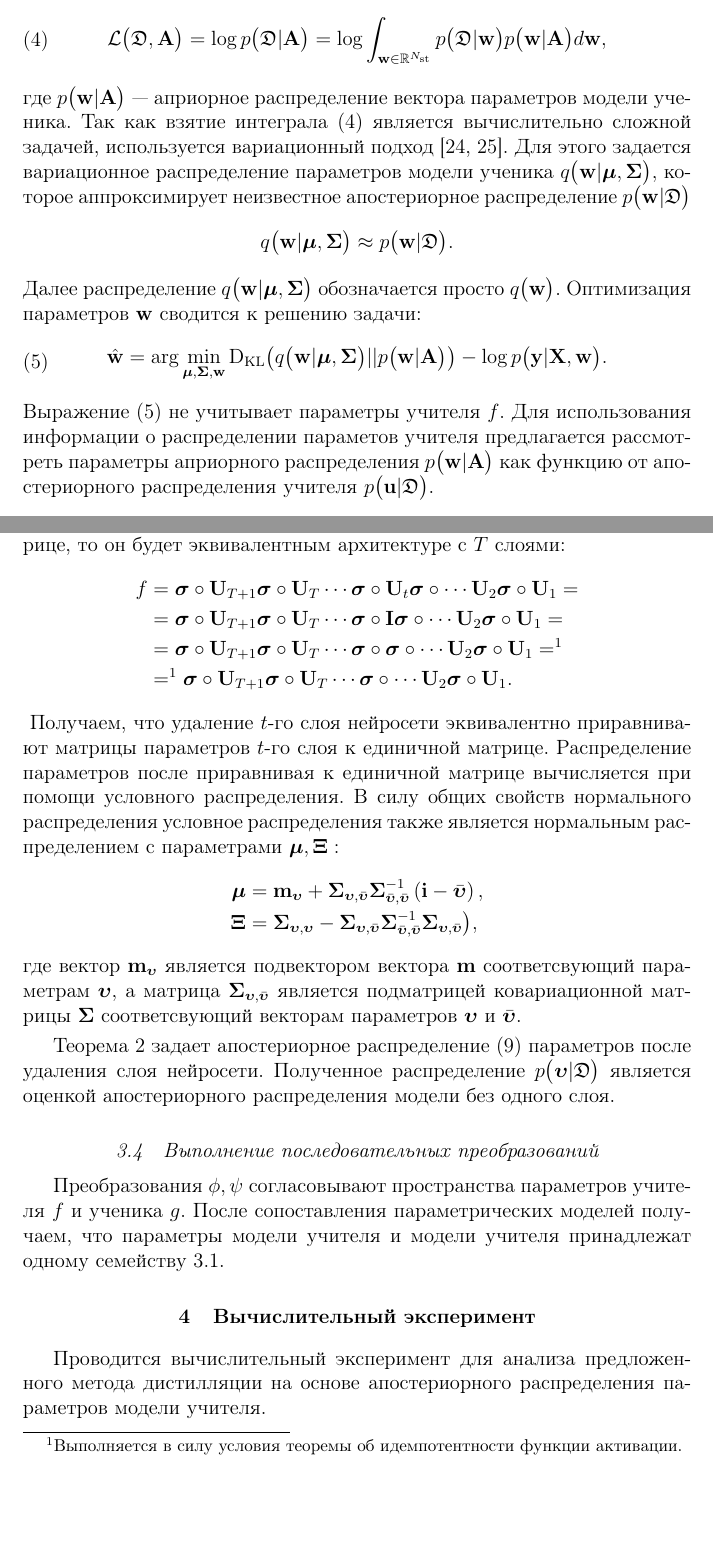
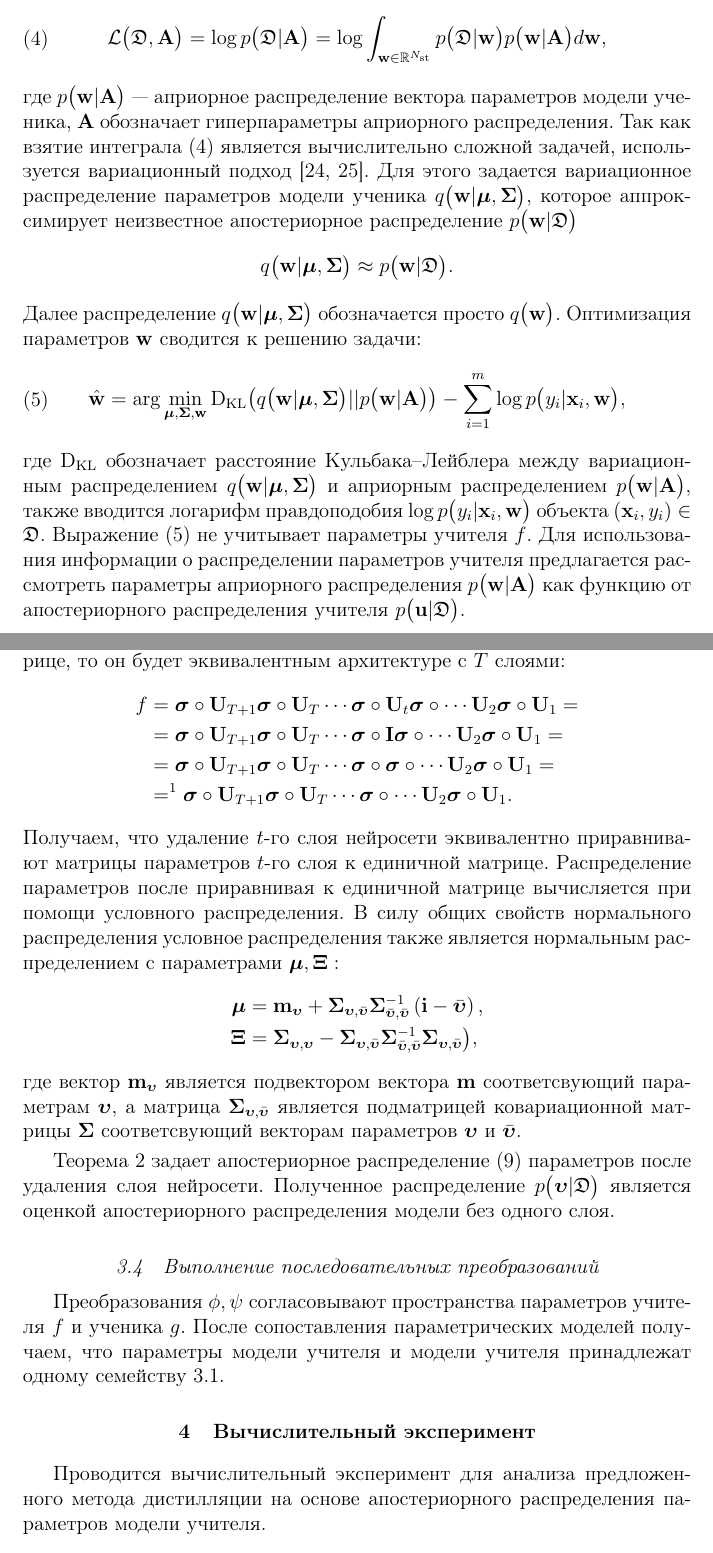
Before and after one commit to andriygav/BayesianDistilation, a LaTeX document (paper/Grabovoy2021BayesianDistilation.tex): two parts of pages 5 and 9 of 17, joined at a grey line, cut so that both start at the same text, the shorter picture padded with empty space. Compiled offline with pdfLaTeX; a LaTeX package or settings file that is missing is left out.

Commit message:
fix article

```diff
--- a/paper/Grabovoy2021BayesianDistilation.tex
+++ b/paper/Grabovoy2021BayesianDistilation.tex
@@ -176,7 +176,7 @@ g = \bm{\sigma} \circ \mathbf{W}_L\bm{\sigma}  \circ \cdots \circ \mathbf{W}_1,
 \mathcal{L}\bigr(\mathfrak{D}, \mathbf{A}\bigr) = \log p\bigr(\mathfrak{D}|\mathbf{A}\bigr) = \log \int_{\mathbf{w} \in \mathbb{R}^{N_{\text{st}}}}p\bigr(\mathfrak{D}|\mathbf{w}\bigr)p\bigr(\mathbf{w}|\mathbf{A}\bigr)d\mathbf{w},
 \end{aligned}
 \end{gather}
-где~$p\bigr(\mathbf{w}| \mathbf{A}\bigr)$~--- априорное распределение вектора параметров модели ученика.
+где~$p\bigr(\mathbf{w}| \mathbf{A}\bigr)$~--- априорное распределение вектора параметров модели ученика,~$\mathbf{A}$ обозначает гиперпараметры априорного распределения.
 Так как взятие интеграла~\eqref{eq:st:6} является вычислительно сложной задачей, используется вариационный подход~\cite{graves2011, grabovoy2019}. Для этого задается вариационное распределение параметров модели ученика~$q\bigr(\mathbf{w}|\bm{\mu}, \bm{\Sigma}\bigr),$ которое аппроксимирует неизвестное апостериорное распределение~$p\bigr(\mathbf{w}|\mathfrak{D}\bigr)$
 \begin{gather}
 \label{eq:st:new:1}
@@ -188,10 +188,11 @@ q\bigr(\mathbf{w}|\bm{\mu}, \bm{\Sigma}\bigr) \approx  p\bigr(\mathbf{w}|\mathfr
 \begin{gather}
 \label{eq:st:7}
 \begin{aligned}
-\hat{\mathbf{w}} = \arg \min_{\bm{\mu}, \bm{\Sigma}, \mathbf{w}} \text{D}_{\text{KL}}\bigr(q\bigr(\mathbf{w}|\bm{\mu}, \bm{\Sigma}\bigr)||p\bigr(\mathbf{w}|\mathbf{A}\bigr)\bigr) - \log p\bigr(\mathbf{y}|\mathbf{X}, \mathbf{w}\bigr).
+\hat{\mathbf{w}} = \arg \min_{\bm{\mu}, \bm{\Sigma}, \mathbf{w}} \text{D}_{\text{KL}}\bigr(q\bigr(\mathbf{w}|\bm{\mu}, \bm{\Sigma}\bigr)||p\bigr(\mathbf{w}|\mathbf{A}\bigr)\bigr) - \sum_{i=1}^{m}\log p\bigr(y_i|\mathbf{x}_{i}, \mathbf{w}\bigr),
 \end{aligned}
 \end{gather}
-Выражение~\eqref{eq:st:7} не учитывает параметры учителя~$f$. Для использования информации о распределении параметов учителя предлагается рассмотреть параметры априорного распределения~$p\bigr(\mathbf{w}|\mathbf{A}\bigr)$ как функцию от апостериорного распределения учителя~$p\bigr(\mathbf{u}|\mathfrak{D}\bigr)$.
+где~$\text{D}_{\text{KL}}$ обозначает расстояние Кульбака--Лейблера между вариационным распределением~$q\bigr(\mathbf{w}|\bm{\mu}, \bm{\Sigma}\bigr)$ и априорным распределением~$p\bigr(\mathbf{w}|\mathbf{A}\bigr),$ также вводится логарифм правдоподобия~$\log p\bigr(y_i|\mathbf{x}_{i}, \mathbf{w}\bigr)$ объекта~$\left(\mathbf{x}_i, y_i\right) \in \mathfrak{D}.$
+Выражение~\eqref{eq:st:7} не учитывает параметры учителя~$f$. Для использования информации о распределении параметров учителя предлагается рассмотреть параметры априорного распределения~$p\bigr(\mathbf{w}|\mathbf{A}\bigr)$ как функцию от апостериорного распределения учителя~$p\bigr(\mathbf{u}|\mathfrak{D}\bigr)$.
 
 \section{Построение априорного распределения ученика}
 Апостериорное распределение параметров модели учителя предполагается нормальным:
@@ -341,11 +342,11 @@ p\bigr(\bm{\upsilon}|\mathfrak{D}\bigr) = \mathcal{N}\bigr(\mathbf{m}_{\bm{\upsi
 \begin{aligned}
 f &= \bm{\sigma} \circ \mathbf{U}_{T+1}\bm{\sigma} \circ \mathbf{U}_T \cdots \bm{\sigma} \circ \mathbf{U}_t\bm{\sigma} \circ \cdots  \mathbf{U}_2\bm{\sigma} \circ \mathbf{U}_1 =\\
 &=  \bm{\sigma} \circ \mathbf{U}_{T+1}\bm{\sigma} \circ \mathbf{U}_T \cdots \bm{\sigma} \circ \mathbf{I}\bm{\sigma} \circ \cdots  \mathbf{U}_2\bm{\sigma} \circ \mathbf{U}_1 =\\
-&=  \bm{\sigma} \circ \mathbf{U}_{T+1}\bm{\sigma} \circ \mathbf{U}_T \cdots \bm{\sigma} \circ \bm{\sigma} \circ \cdots  \mathbf{U}_2\bm{\sigma} \circ \mathbf{U}_1 =^{1}\\
+&=  \bm{\sigma} \circ \mathbf{U}_{T+1}\bm{\sigma} \circ \mathbf{U}_T \cdots \bm{\sigma} \circ \bm{\sigma} \circ \cdots  \mathbf{U}_2\bm{\sigma} \circ \mathbf{U}_1 =\\
 &=^{1}  \bm{\sigma} \circ \mathbf{U}_{T+1}\bm{\sigma} \circ \mathbf{U}_T \cdots \bm{\sigma} \circ \cdots  \mathbf{U}_2\bm{\sigma} \circ \mathbf{U}_1.
 \end{aligned}
 \end{gather}
-\footnotetext[1]{Выполняется в силу условия теоремы об идемпотентности функции активации.}
+%\footnotetext[1]{Выполняется в силу условия теоремы об идемпотентности функции активации.}
 Получаем, что удаление~$t$-го слоя нейросети эквивалентно приравнивают матрицы параметров~$t$-го слоя к единичной матрице. Распределение параметров после приравнивая к единичной матрице вычисляется при помощи условного распределения. В силу общих свойств нормального распределения условное распределения также является нормальным распределением с параметрами~$\bm{\mu}, \bm{\Xi}:$
 \begin{gather}
 \label{eq:ap:tr:2:2}
```
Also changed, not shown: paper/Grabovoy2021BayesianDistilation.pdf, paper/Grabovoy2021BayesianDistilation.tex (4 more changed lines).
